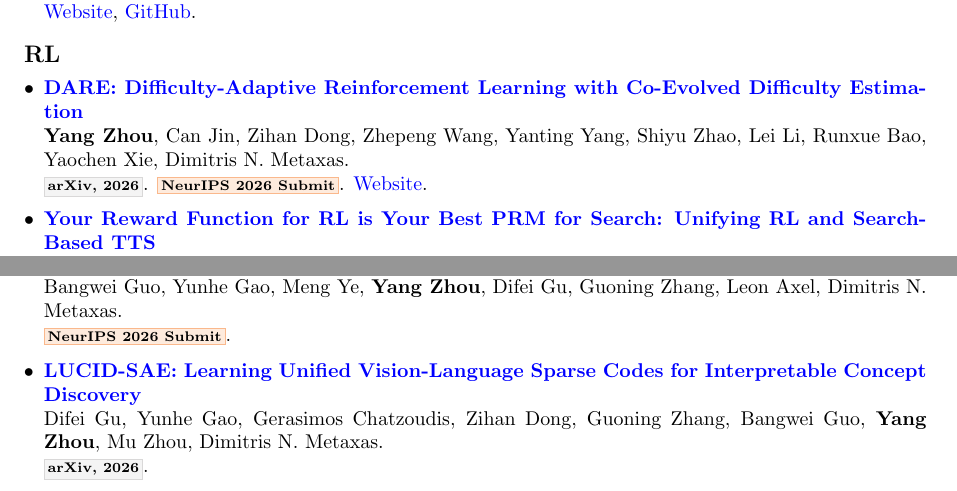
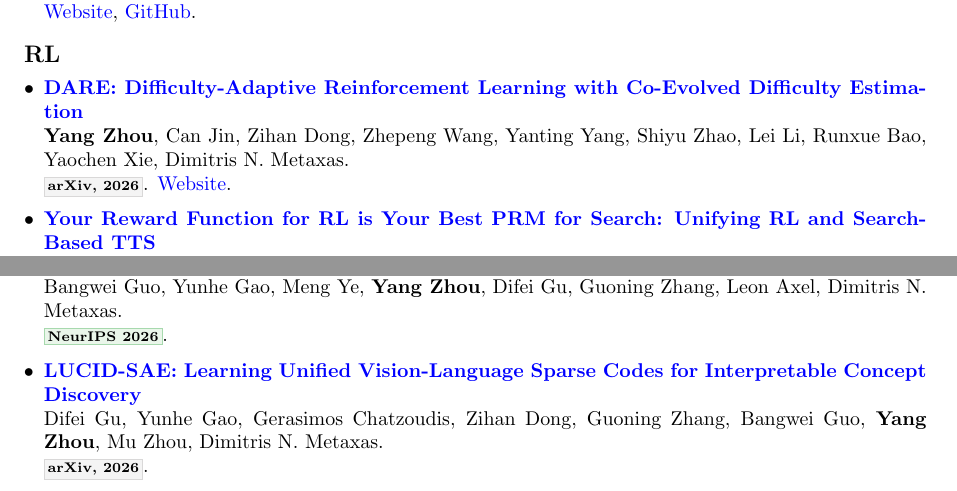
Before and after one commit to EtaYang10th/etayang10th.github.io, a LaTeX CV (latex/cv.tex): two parts of page 2 of 3, joined at a grey line, cut so that both start at the same text. The pictures show the PDF file latex/cv.pdf that the author committed with the source.

Commit message:
Update publication statuses

```diff
--- a/latex/cv.tex
+++ b/latex/cv.tex
@@ -84,11 +83,11 @@
 \begin{itemize}[leftmargin=*, label={\textbullet}]
     \item \href{https://arxiv.org/abs/2605.09192}{\textbf{Evidence Over Plans: Online Trajectory Verification for Skill Distillation}} \\
     \textbf{Yang Zhou}, Zihan Dong, Zhenting Wang, Can Jin, Shiyu Zhao, Bangwei Guo, Difei Gu, Linjun Zhang, Mu Zhou, Dimitris N. Metaxas. \\
-    \arxivtag{arXiv, 2026}. \submittag{NeurIPS 2026 Submit}. \href{https://etayang10th.github.io/spark.github.io/}{Website}.
+    \arxivtag{arXiv, 2026}. \href{https://etayang10th.github.io/spark.github.io/}{Website}.
 
     \item \href{https://arxiv.org/abs/2511.17729}{\textbf{M\textsuperscript{3}-Bench: Multi-Modal, Multi-Hop, Multi-Threaded Tool-Using MLLM Agent Benchmark}} \\
     \textbf{Yang Zhou}, Mingyu Zhao, Zhenting Wang, Difei Gu, Bangwei Guo, Can Jin, Ligong Han, Shiyu Zhao, Mu Zhou, Dimitris N. Metaxas. \\
-    \arxivtag{arXiv, 2025}. \submittag{NeurIPS 2026 Submit}. \href{https://etayang10th.github.io/m3-bench.github.io/}{Website}.
+    \arxivtag{arXiv, 2025}. \href{https://etayang10th.github.io/m3-bench.github.io/}{Website}.
 
     \item \href{https://www.camel-ai.org/}{\textbf{CAMEL: A Framework for Finding the Scaling Laws of Agents}} \\
     Ziyi Yang, ... \textbf{Yang Zhou}, ... \\
@@ -99,7 +98,7 @@
 \begin{itemize}[leftmargin=*, label={\textbullet}]
     \item \href{https://arxiv.org/abs/2605.09188}{\textbf{DARE: Difficulty-Adaptive Reinforcement Learning with Co-Evolved Difficulty Estimation}} \\
     \textbf{Yang Zhou}, Can Jin, Zihan Dong, Zhepeng Wang, Yanting Yang, Shiyu Zhao, Lei Li, Runxue Bao, Yaochen Xie, Dimitris N. Metaxas. \\
-    \arxivtag{arXiv, 2026}. \submittag{NeurIPS 2026 Submit}. \href{https://etayang10th.github.io/dare.github.io/}{Website}.
+    \arxivtag{arXiv, 2026}. \href{https://etayang10th.github.io/dare.github.io/}{Website}.
 
     \item \href{https://arxiv.org/abs/2508.14313}{\textbf{Your Reward Function for RL is Your Best PRM for Search: Unifying RL and Search-Based TTS}} \\
     Can Jin, \textbf{Yang Zhou}, Qixin Zhang, Hongwu Peng, Di Zhang, Marco Pavone, Ligong Han, Zhang-Wei Hong, Tong Che, Dimitris N. Metaxas. \\
@@ -129,7 +128,7 @@
 \begin{itemize}[leftmargin=*, label={\textbullet}]
     \item \textbf{UniPro: Unified Multi-Mode Medical Image Segmentation from 2D Images to 3D Volumes via Propagation} \\
     Bangwei Guo, Yunhe Gao, Meng Ye, \textbf{Yang Zhou}, Difei Gu, Guoning Zhang, Leon Axel, Dimitris N. Metaxas. \\
-    \submittag{NeurIPS 2026 Submit}.
+    \acceptedtag{NeurIPS 2026}.
 
     \item \href{https://arxiv.org/abs/2602.07311}{\textbf{LUCID-SAE: Learning Unified Vision-Language Sparse Codes for Interpretable Concept Discovery}} \\
     Difei Gu, Yunhe Gao, Gerasimos Chatzoudis, Zihan Dong, Guoning Zhang, Bangwei Guo, \textbf{Yang Zhou}, Mu Zhou, Dimitris N. Metaxas. \\
```
Also changed, not shown: latex/cv.pdf, latex/cv.tex (1 more changed lines), 2 other files.
